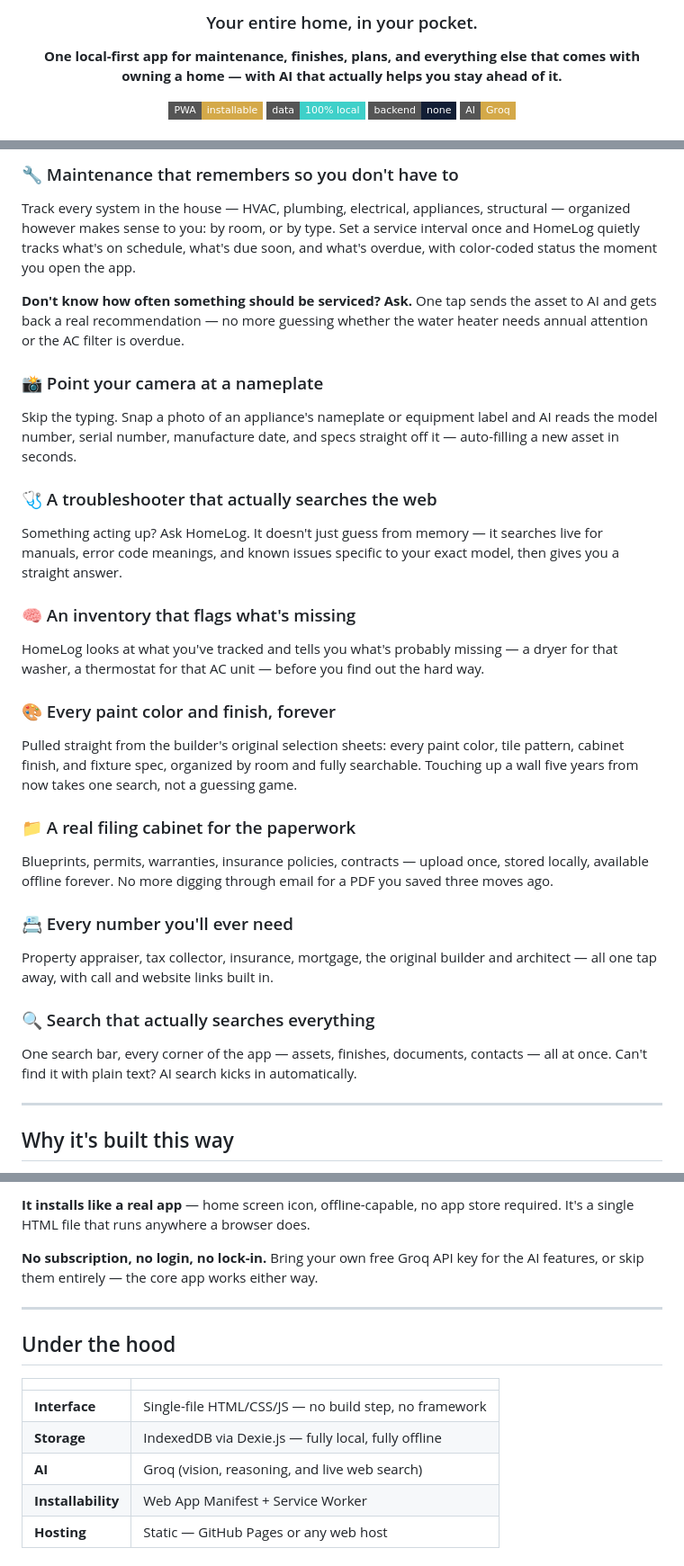
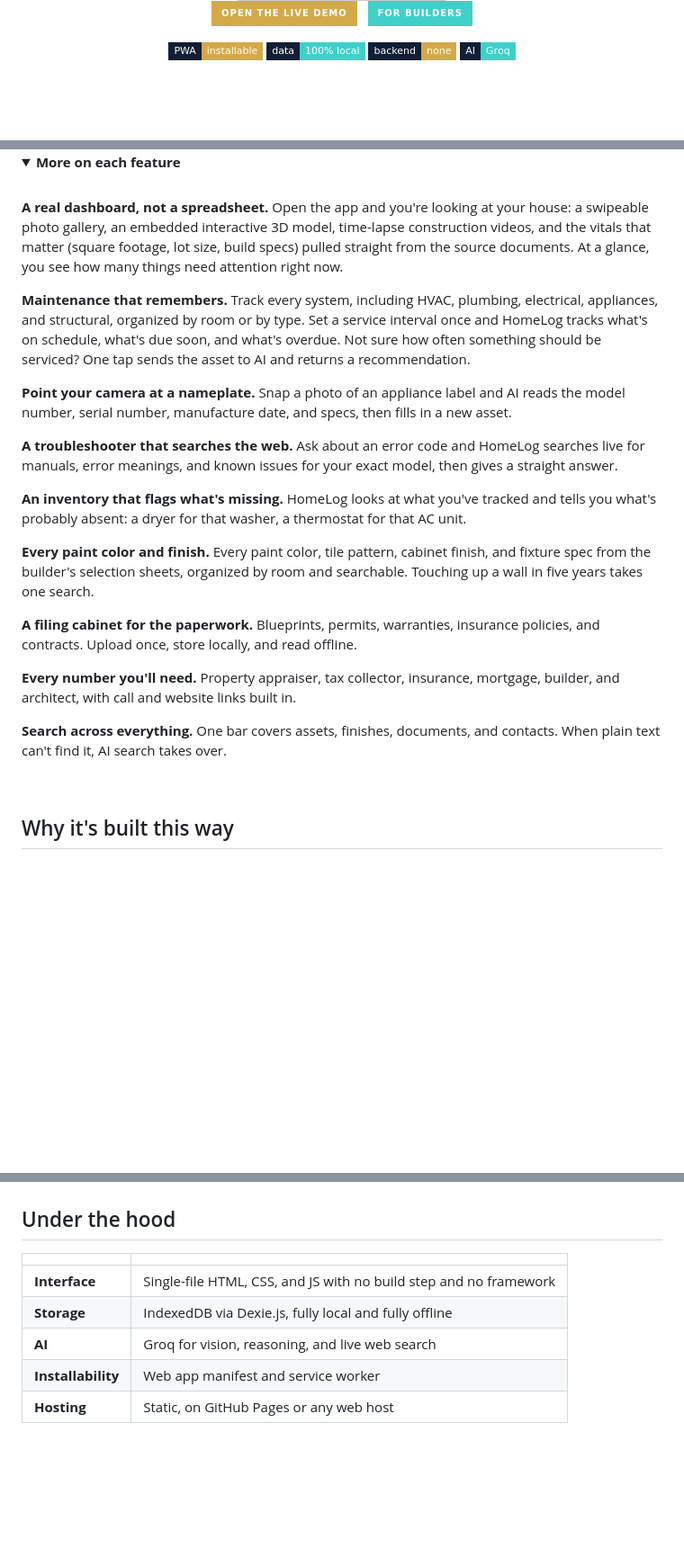
Before and after one commit to johnlaz/home, a Markdown page: README.md, 3 parts joined by grey strips. Shown at 90% size. Rendered like a GitHub page; folded sections open; badges without logos; blank space fills up the shorter version; grey boxes are pictures that could not be loaded.

```diff
--- a/README.md
+++ b/README.md
@@ -4,12 +6,14 @@
 
-### Your entire home, in your pocket.
+<br>
 
-**One local-first app for maintenance, finishes, plans, and everything else that comes with owning a home — with AI that actually helps you stay ahead of it.**
+[![Open the live demo](https://img.shields.io/badge/Open_the_live_demo-d4a949?style=for-the-badge&labelColor=070d1a)](https://johnlaz.github.io/homelog/app/)
+&nbsp;
+[![For builders](https://img.shields.io/badge/For_builders-3fd0c9?style=for-the-badge&labelColor=070d1a)](https://johnlaz.github.io/homelog/)
 
-[![PWA](https://img.shields.io/badge/PWA-installable-d4a949?style=flat-square)](#)
-[![Local First](https://img.shields.io/badge/data-100%25%20local-3fd0c9?style=flat-square)](#)
-[![No Backend](https://img.shields.io/badge/backend-none-121e35?style=flat-square)](#)
-[![Groq Powered](https://img.shields.io/badge/AI-Groq-d4a949?style=flat-square)](#)
+![PWA](https://img.shields.io/badge/PWA-installable-d4a949?style=flat-square&labelColor=121e35)
+![Local first](https://img.shields.io/badge/data-100%25_local-3fd0c9?style=flat-square&labelColor=121e35)
+![No backend](https://img.shields.io/badge/backend-none-d4a949?style=flat-square&labelColor=121e35)
+![Groq](https://img.shields.io/badge/AI-Groq-3fd0c9?style=flat-square&labelColor=121e35)
 
 </div>
 
@@ -28,31 +31,32 @@ Open the app and you're looking at *your* house — a swipeable photo gallery, a
 
-### 🔧 Maintenance that remembers so you don't have to
-Track every system in the house — HVAC, plumbing, electrical, appliances, structural — organized however makes sense to you: by room, or by type. Set a service interval once and HomeLog quietly tracks what's on schedule, what's due soon, and what's overdue, with color-coded status the moment you open the app.
+<br>
 
-**Don't know how often something should be serviced? Ask.** One tap sends the asset to AI and gets back a real recommendation — no more guessing whether the water heater needs annual attention or the AC filter is overdue.
+<details>
+<summary><b>More on each feature</b></summary>
 
-### 📸 Point your camera at a nameplate
-Skip the typing. Snap a photo of an appliance's nameplate or equipment label and AI reads the model number, serial number, manufacture date, and specs straight off it — auto-filling a new asset in seconds.
+<br>
 
-### 🩺 A troubleshooter that actually searches the web
-Something acting up? Ask HomeLog. It doesn't just guess from memory — it searches live for manuals, error code meanings, and known issues specific to your exact model, then gives you a straight answer.
+**A real dashboard, not a spreadsheet.** Open the app and you're looking at your house: a swipeable photo gallery, an embedded interactive 3D model, time-lapse construction videos, and the vitals that matter (square footage, lot size, build specs) pulled straight from the source documents. At a glance, you see how many things need attention right now.
 
-### 🧠 An inventory that flags what's missing
-HomeLog looks at what you've tracked and tells you what's probably missing — a dryer for that washer, a thermostat for that AC unit — before you find out the hard way.
+**Maintenance that remembers.** Track every system, including HVAC, plumbing, electrical, appliances, and structural, organized by room or by type. Set a service interval once and HomeLog tracks what's on schedule, what's due soon, and what's overdue. Not sure how often something should be serviced? One tap sends the asset to AI and returns a recommendation.
 
-### 🎨 Every paint color and finish, forever
-Pulled straight from the builder's original selection sheets: every paint color, tile pattern, cabinet finish, and fixture spec, organized by room and fully searchable. Touching up a wall five years from now takes one search, not a guessing game.
+**Point your camera at a nameplate.** Snap a photo of an appliance label and AI reads the model number, serial number, manufacture date, and specs, then fills in a new asset.
 
-### 📁 A real filing cabinet for the paperwork
-Blueprints, permits, warranties, insurance policies, contracts — upload once, stored locally, available offline forever. No more digging through email for a PDF you saved three moves ago.
+**A troubleshooter that searches the web.** Ask about an error code and HomeLog searches live for manuals, error meanings, and known issues for your exact model, then gives a straight answer.
 
-### 📇 Every number you'll ever need
-Property appraiser, tax collector, insurance, mortgage, the original builder and architect — all one tap away, with call and website links built in.
+**An inventory that flags what's missing.** HomeLog looks at what you've tracked and tells you what's probably absent: a dryer for that washer, a thermostat for that AC unit.
 
-### 🔍 Search that actually searches everything
-One search bar, every corner of the app — assets, finishes, documents, contacts — all at once. Can't find it with plain text? AI search kicks in automatically.
+**Every paint color and finish.** Every paint color, tile pattern, cabinet finish, and fixture spec from the builder's selection sheets, organized by room and searchable. Touching up a wall in five years takes one search.
 
----
+**A filing cabinet for the paperwork.** Blueprints, permits, warranties, insurance policies, and contracts. Upload once, store locally, and read offline.
+
+**Every number you'll need.** Property appraiser, tax collector, insurance, mortgage, builder, and architect, with call and website links built in.
+
+**Search across everything.** One bar covers assets, finishes, documents, and contacts. When plain text can't find it, AI search takes over.
+
+</details>
+
+<br>
 
 ## Why it's built this way
 
@@ -60,17 +64,13 @@ One search bar, every corner of the app — assets, finishes, documents, contact
 
-**It installs like a real app** — home screen icon, offline-capable, no app store required. It's a single HTML file that runs anywhere a browser does.
-
-**No subscription, no login, no lock-in.** Bring your own free Groq API key for the AI features, or skip them entirely — the core app works either way.
-
----
+<br>
 
 ## Under the hood
 
 | | |
 |---|---|
-| **Interface** | Single-file HTML/CSS/JS — no build step, no framework |
-| **Storage** | IndexedDB via Dexie.js — fully local, fully offline |
-| **AI** | Groq (vision, reasoning, and live web search) |
-| **Installability** | Web App Manifest + Service Worker |
-| **Hosting** | Static — GitHub Pages or any web host |
+| **Interface** | Single-file HTML, CSS, and JS with no build step and no framework |
+| **Storage** | IndexedDB via Dexie.js, fully local and fully offline |
+| **AI** | Groq for vision, reasoning, and live web search |
+| **Installability** | Web app manifest and service worker |
+| **Hosting** | Static, on GitHub Pages or any web host |
 
```
Also changed, not shown: other parts of README.md (+18 -17 lines).
